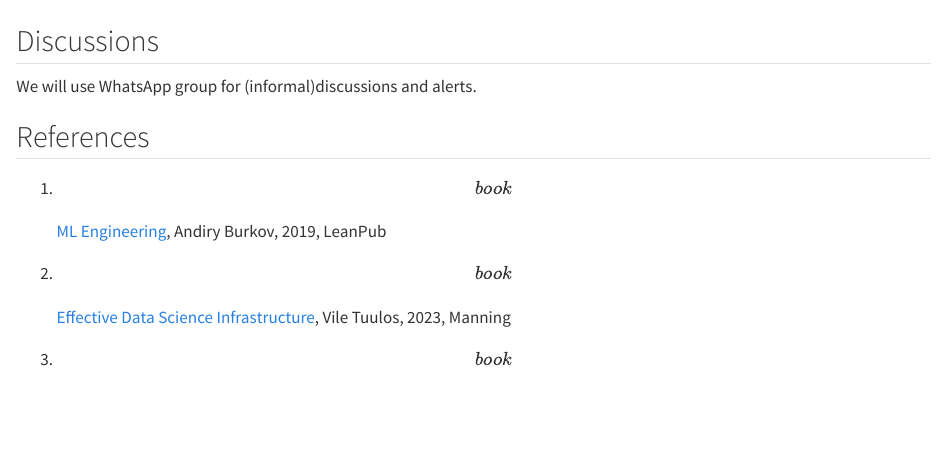
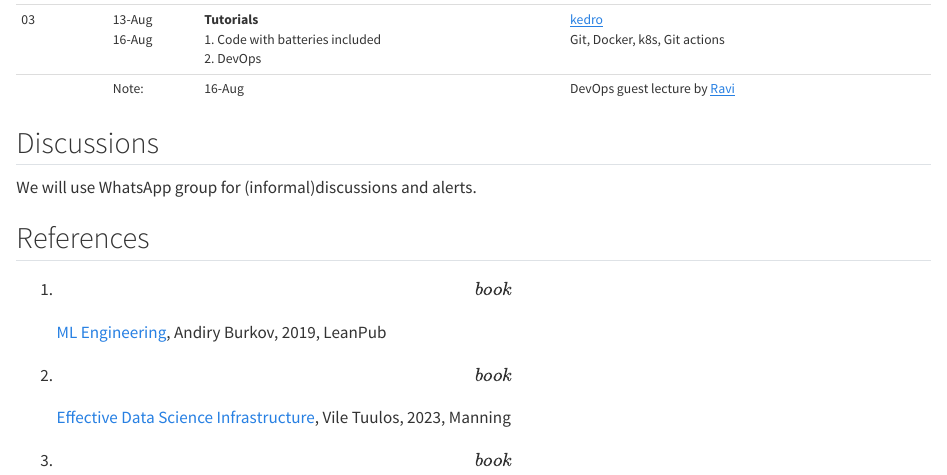
Before and after one commit to mlsquare/ai-839, a Quarto document (course.qmd): the page in a window 1100 px wide, from 490 px down. Rendered offline with R 4.5, knitr and Pandoc in place of Quarto, with nearby package versions.

Commit message:
added week 3 tutorials plan to course schedule

```diff
--- a/course.qmd
+++ b/course.qmd
@@ -19,6 +19,10 @@ You will find below course syllabus and schedule for _AI-839: ML Production Engi
 &nbsp; | | @sec-hw-01 |  Due Tue, 13th, August, 2024, 11.59pm IST |
 | 02 | 06-Aug <br> 09-Aug | **Discovery** <br> 1. Contd.  _ML in Production - Intro_ <br> 2. Software 1.0 vs 2.0 <br> 3. Design Thinking, Project Cards <br> 4. MLOps Canvas & Tool Landscape | [W02-L01](./lectures/w02-l01.qmd) <br> [W02-L02](./lectures/w02-l02.qmd)  |
 &nbsp; |   | @sec-hw-02 | Due Fri, 23rd, August, 2024, 11.59pm IST  |
+| 03 | 13-Aug <br> 16-Aug | **Tutorials** <br> 1. Code with batteries included   <br>  2. DevOps  | [kedro](https://kedro.org/) <br> Git, Docker, k8s, Git actions |
+&nbsp; | Note:| 16-Aug | DevOps guest lecture by [Ravi](https://www.linkedin.com/in/ravismula/)   |
+
+
 
 : Part-1: Essentials {.striped}
 
```
